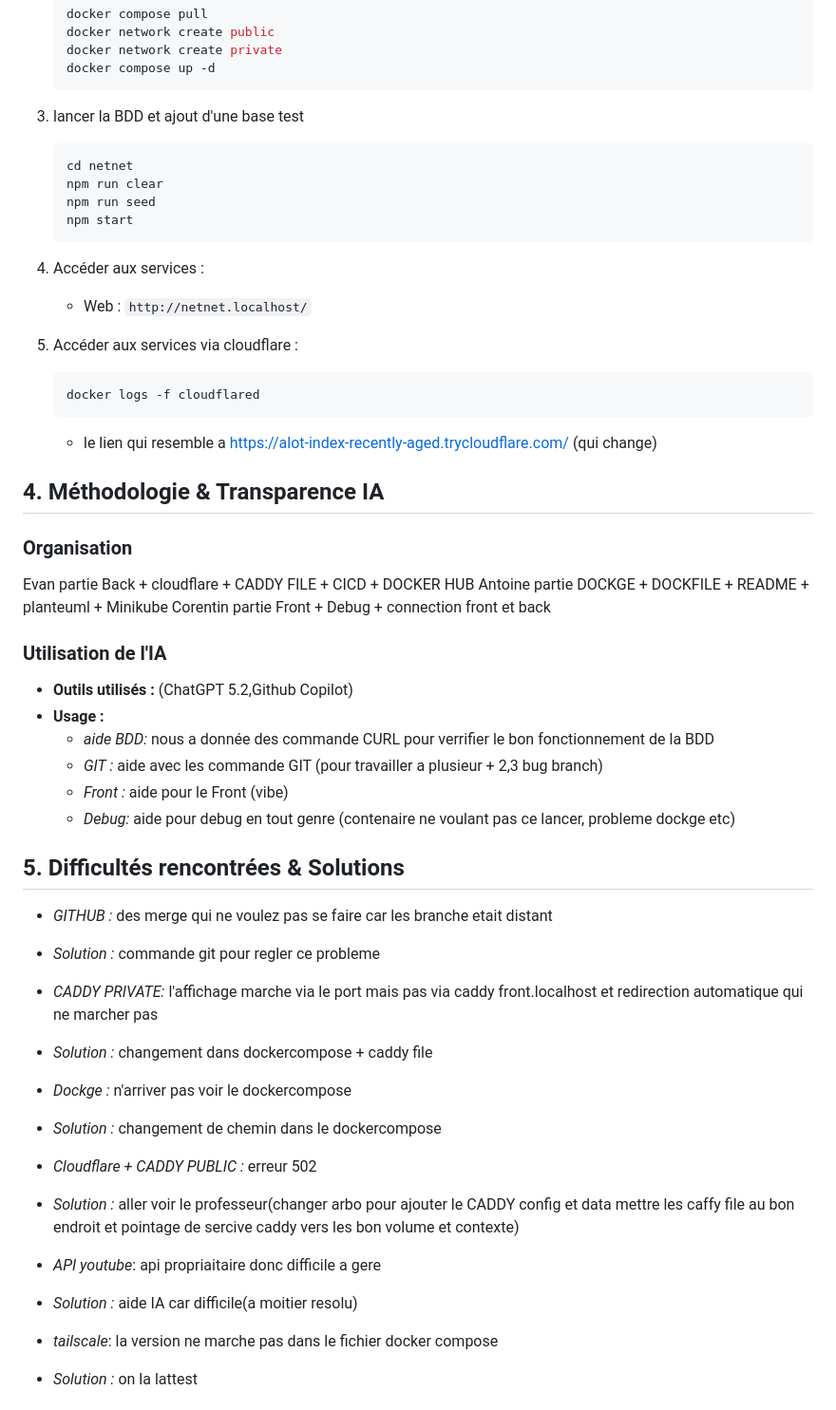
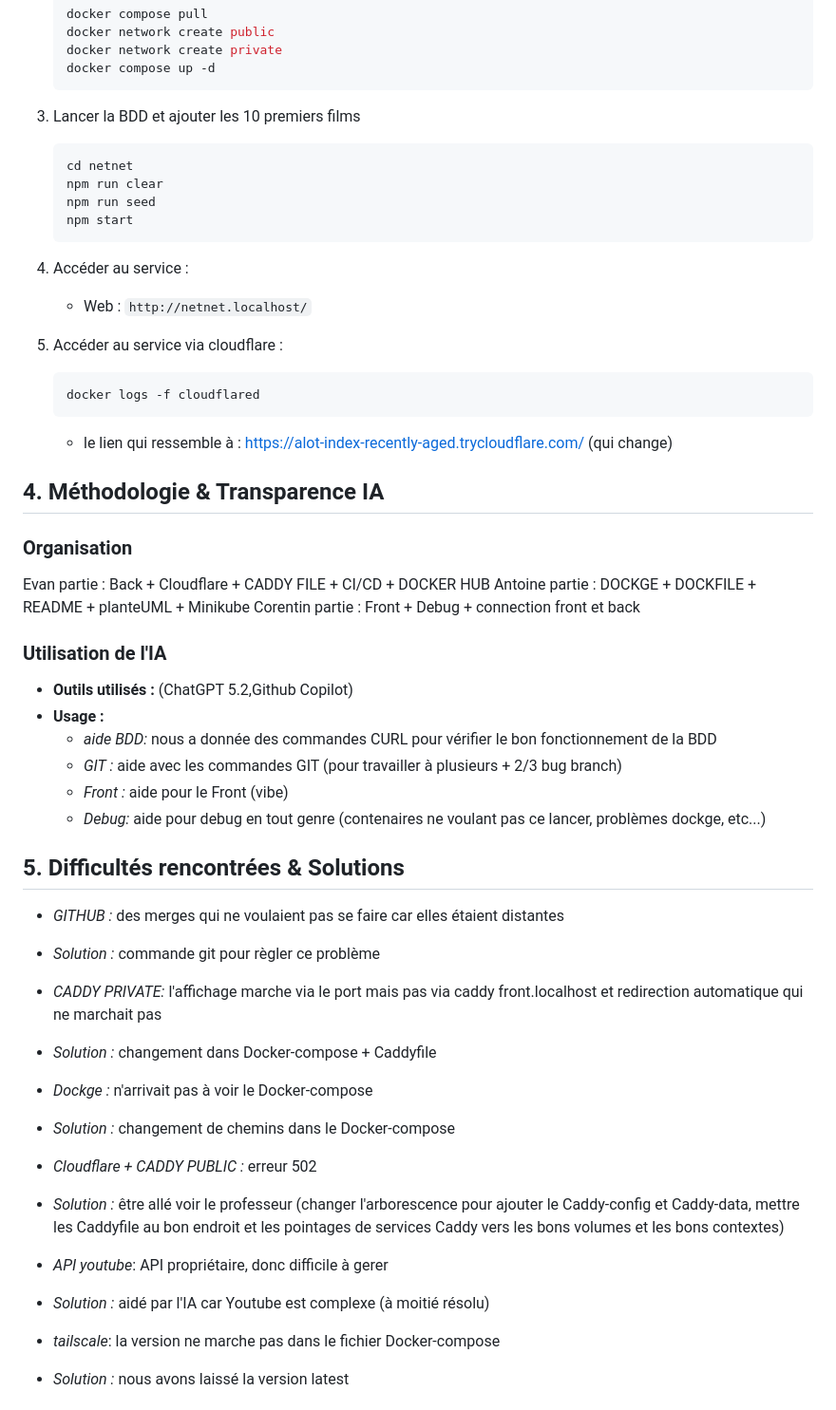
Before and after one commit to RAYWINN43/Projet_DOCKER, a Markdown page: README.md, the part around one of its changes. Shown at 95% size. Rendered like a GitHub page.

Commit message:
Fix typos and improve formatting in README
Corrected typos and formatting issues throughout the README, including technology names and section titles.

````diff
--- a/README.md
+++ b/README.md
@@ -54,7 +56,7 @@ Pour lancer le projet localement :
     docker compose up -d
     ```
 
-3.  lancer la BDD et ajout d'une base test
+3.  Lancer la BDD et ajouter les 10 premiers films
     ```bash
     cd netnet
     npm run clear
@@ -62,46 +64,46 @@ Pour lancer le projet localement :
     npm start
     ```
 
-4. Accéder aux services :
+4. Accéder au service :
     * Web : `http://netnet.localhost/`
 
-5. Accéder aux services via cloudflare :
+5. Accéder au service via cloudflare :
     ```bash
     docker logs -f cloudflared
     ```
-    * le lien qui resemble a https://alot-index-recently-aged.trycloudflare.com/ (qui change)
+    * le lien qui ressemble à : https://alot-index-recently-aged.trycloudflare.com/ (qui change)
 
 ## 4. Méthodologie & Transparence IA
 
 ### Organisation
-Evan partie Back + cloudflare + CADDY FILE + CICD + DOCKER HUB
-Antoine partie DOCKGE + DOCKFILE + README + planteuml + Minikube
-Corentin partie Front + Debug + connection front et back
+Evan partie : Back + Cloudflare + CADDY FILE + CI/CD + DOCKER HUB
+Antoine partie : DOCKGE + DOCKFILE + README + planteUML + Minikube
+Corentin partie : Front + Debug + connection front et back
 
 ### Utilisation de l'IA
 * **Outils utilisés :** (ChatGPT 5.2,Github Copilot)
 * **Usage :**
-    * *aide BDD:* nous a donnée des commande CURL pour verrifier le bon fonctionnement de la BDD
-    * *GIT :* aide avec les commande GIT (pour travailler a plusieur + 2,3 bug branch)
+    * *aide BDD:* nous a donnée des commandes CURL pour vérifier le bon fonctionnement de la BDD
+    * *GIT :* aide avec les commandes GIT (pour travailler à plusieurs + 2/3 bug branch)
     * *Front :* aide pour le Front (vibe)
-    * *Debug:* aide pour debug en tout genre (contenaire ne voulant pas ce lancer, probleme dockge etc)
+    * *Debug:* aide pour debug en tout genre (contenaires ne voulant pas ce lancer, problèmes dockge, etc...)
 
 ## 5. Difficultés rencontrées & Solutions
-* *GITHUB :* des merge qui ne voulez pas se faire car les branche etait distant
-* *Solution :* commande git pour regler ce probleme
+* *GITHUB :* des merges qui ne voulaient pas se faire car elles étaient distantes
+* *Solution :* commande git pour règler ce problème
 
-* *CADDY PRIVATE:* l'affichage marche via le port mais pas via caddy front.localhost et redirection automatique qui ne marcher pas
-* *Solution :* changement dans dockercompose + caddy file
+* *CADDY PRIVATE:* l'affichage marche via le port mais pas via caddy front.localhost et redirection automatique qui ne marchait pas
+* *Solution :* changement dans Docker-compose + Caddyfile
 
-* *Dockge :* n'arriver pas voir le dockercompose
-* *Solution :* changement de chemin dans le dockercompose
+* *Dockge :* n'arrivait pas à voir le Docker-compose
+* *Solution :* changement de chemins dans le Docker-compose
 
 * *Cloudflare + CADDY PUBLIC :* erreur 502
-* *Solution :* aller voir le professeur(changer arbo pour ajouter le CADDY config et data mettre les caffy file au bon endroit et pointage de sercive caddy vers les bon volume et contexte)
+* *Solution :* être allé voir le professeur (changer l'arborescence pour ajouter le Caddy-config et Caddy-data, mettre les Caddyfile au bon endroit et les pointages de services Caddy vers les bons volumes et les bons contextes)
 
-*  *API youtube*: api propriaitaire donc difficile a gere
-*  *Solution :* aide IA car difficile(a moitier resolu)
+*  *API youtube*: API propriétaire, donc difficile à gerer
+*  *Solution :* aidé par l'IA car Youtube est complexe (à moitié résolu)
 
-*  *tailscale*: la version ne marche pas dans le fichier docker compose
-*  *Solution :* on la lattest
+*  *tailscale*: la version ne marche pas dans le fichier Docker-compose
+*  *Solution :* nous avons laissé la version latest
 
````
Also changed, not shown: other parts of README.md (+18 -16 lines).
